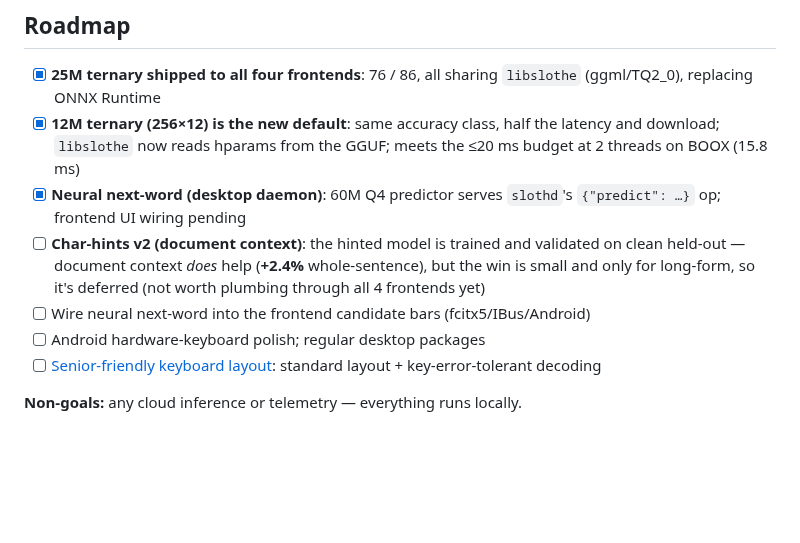
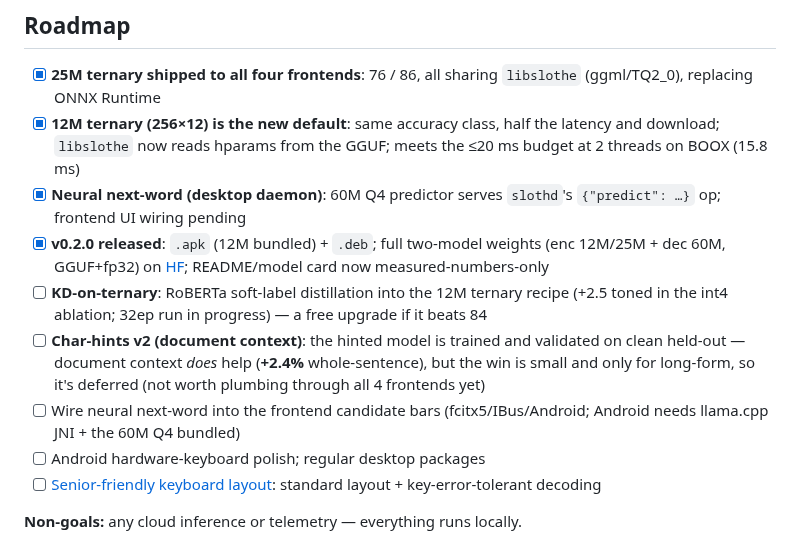
Before and after one commit to vieenrose/sloth-zhuyin-linux, a Markdown page: README.en.md, the part around the change. Rendered like a GitHub page; blank space fills up the shorter version.

Commit message:
README: roadmap — v0.2.0 released, KD-on-ternary in progress
Co-Authored-By: Claude Opus 4.8 <noreply@anthropic.com>

```diff
--- a/README.en.md
+++ b/README.en.md
@@ -116,8 +116,10 @@ checks against PyTorch.
 - [x] **25M ternary shipped to all four frontends**: 76 / 86, all sharing `libslothe` (ggml/TQ2_0), replacing ONNX Runtime
 - [x] **12M ternary (256×12) is the new default**: same accuracy class, half the latency and download; `libslothe` now reads hparams from the GGUF; meets the ≤20 ms budget at 2 threads on BOOX (15.8 ms)
 - [x] **Neural next-word (desktop daemon)**: 60M Q4 predictor serves `slothd`'s `{"predict": …}` op; frontend UI wiring pending
+- [x] **v0.2.0 released**: `.apk` (12M bundled) + `.deb`; full two-model weights (enc 12M/25M + dec 60M, GGUF+fp32) on [HF](https://huggingface.co/Luigi/slothe-t-25m-zhuyin); README/model card now measured-numbers-only
+- [ ] **KD-on-ternary**: RoBERTa soft-label distillation into the 12M ternary recipe (+2.5 toned in the int4 ablation; 32ep run in progress) — a free upgrade if it beats 84
 - [ ] **Char-hints v2 (document context)**: the hinted model is trained and validated on clean held-out — document context *does* help (**+2.4%** whole-sentence), but the win is small and only for long-form, so it's deferred (not worth plumbing through all 4 frontends yet)
-- [ ] Wire neural next-word into the frontend candidate bars (fcitx5/IBus/Android)
+- [ ] Wire neural next-word into the frontend candidate bars (fcitx5/IBus/Android; Android needs llama.cpp JNI + the 60M Q4 bundled)
 - [ ] Android hardware-keyboard polish; regular desktop packages
 - [ ] [Senior-friendly keyboard layout](docs/SENIOR-KEYBOARD.md): standard layout + key-error-tolerant decoding
 
```
Also changed, not shown: README.md (+3 -1 lines).
